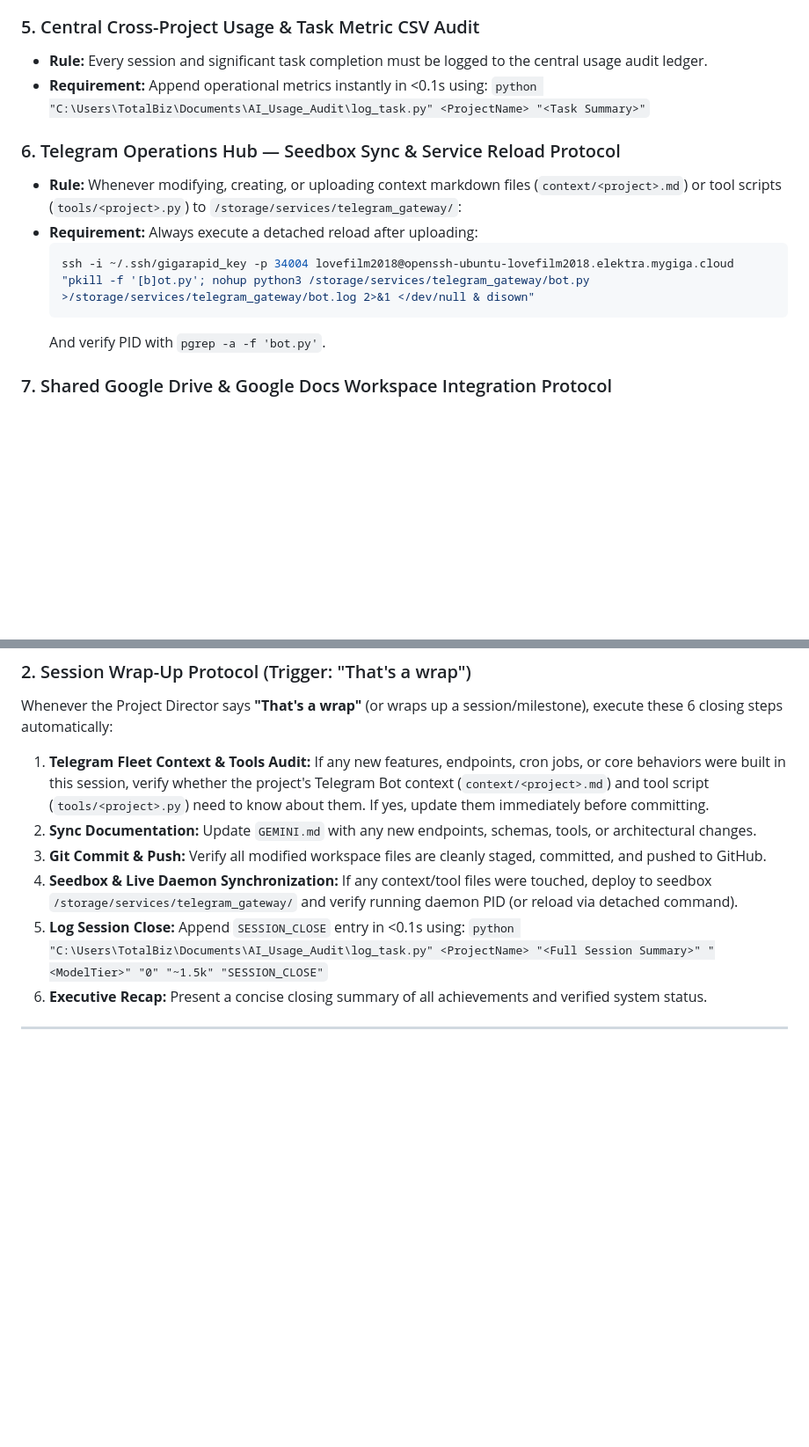
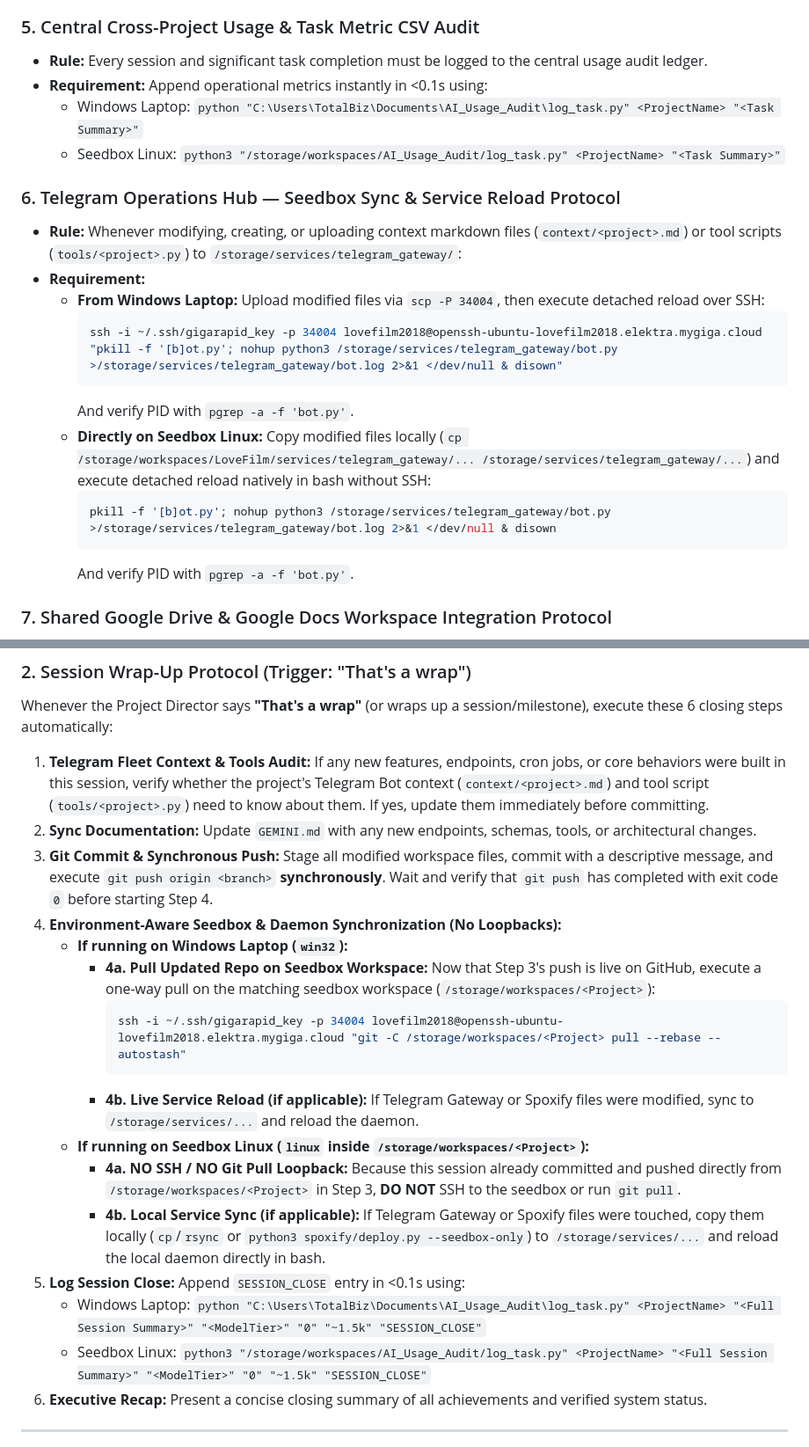
Before and after one commit to lovefilm2018/hs-garden-maintenance, a Markdown page: AGENTS.md, 2 parts joined by grey strips. Shown at 88% size. Drawn GitHub-style; blank space fills up the shorter version.

````diff
--- a/AGENTS.md
+++ b/AGENTS.md
@@ -37,15 +37,23 @@ This project operates on a structured **Human-AI Partnership**:
 
 ### 5. Central Cross-Project Usage & Task Metric CSV Audit
 - **Rule:** Every session and significant task completion must be logged to the central usage audit ledger.
-- **Requirement:** Append operational metrics instantly in <0.1s using: `python "C:\Users\TotalBiz\Documents\AI_Usage_Audit\log_task.py" <ProjectName> "<Task Summary>"`
+- **Requirement:** Append operational metrics instantly in <0.1s using:
+  - Windows Laptop: `python "C:\Users\TotalBiz\Documents\AI_Usage_Audit\log_task.py" <ProjectName> "<Task Summary>"`
+  - Seedbox Linux: `python3 "/storage/workspaces/AI_Usage_Audit/log_task.py" <ProjectName> "<Task Summary>"`
 
 ### 6. Telegram Operations Hub — Seedbox Sync & Service Reload Protocol
 - **Rule:** Whenever modifying, creating, or uploading context markdown files (`context/<project>.md`) or tool scripts (`tools/<project>.py`) to `/storage/services/telegram_gateway/`:
-- **Requirement:** Always execute a detached reload after uploading:
-  ```bash
-  ssh -i ~/.ssh/gigarapid_key -p 34004 lovefilm2018@openssh-ubuntu-lovefilm2018.elektra.mygiga.cloud "pkill -f '[b]ot.py'; nohup python3 /storage/services/telegram_gateway/bot.py >/storage/services/telegram_gateway/bot.log 2>&1 </dev/null & disown"
-  ```
-  And verify PID with `pgrep -a -f 'bot.py'`.
+- **Requirement:**
+  - **From Windows Laptop:** Upload modified files via `scp -P 34004`, then execute detached reload over SSH:
+    ```bash
+    ssh -i ~/.ssh/gigarapid_key -p 34004 lovefilm2018@openssh-ubuntu-lovefilm2018.elektra.mygiga.cloud "pkill -f '[b]ot.py'; nohup python3 /storage/services/telegram_gateway/bot.py >/storage/services/telegram_gateway/bot.log 2>&1 </dev/null & disown"
+    ```
+    And verify PID with `pgrep -a -f 'bot.py'`.
+  - **Directly on Seedbox Linux:** Copy modified files locally (`cp /storage/workspaces/LoveFilm/services/telegram_gateway/... /storage/services/telegram_gateway/...`) and execute detached reload natively in bash without SSH:
+    ```bash
+    pkill -f '[b]ot.py'; nohup python3 /storage/services/telegram_gateway/bot.py >/storage/services/telegram_gateway/bot.log 2>&1 </dev/null & disown
+    ```
+    And verify PID with `pgrep -a -f 'bot.py'`.
 
 ### 7. Shared Google Drive & Google Docs Workspace Integration Protocol
 - **Rule:** When creating, reading, exporting, or formatting project documentation, reports, spreadsheets, or client deliverables in Google Drive/Docs:
@@ -96,9 +104,20 @@ At the start of every session, inspect:
 Whenever the Project Director says **"That's a wrap"** (or wraps up a session/milestone), execute these 6 closing steps automatically:
 1. **Telegram Fleet Context & Tools Audit:** If any new features, endpoints, cron jobs, or core behaviors were built in this session, verify whether the project's Telegram Bot context (`context/<project>.md`) and tool script (`tools/<project>.py`) need to know about them. If yes, update them immediately before committing.
 2. **Sync Documentation:** Update `GEMINI.md` with any new endpoints, schemas, tools, or architectural changes.
-3. **Git Commit & Push:** Verify all modified workspace files are cleanly staged, committed, and pushed to GitHub.
-4. **Seedbox & Live Daemon Synchronization:** If any context/tool files were touched, deploy to seedbox `/storage/services/telegram_gateway/` and verify running daemon PID (or reload via detached command).
-5. **Log Session Close:** Append `SESSION_CLOSE` entry in <0.1s using: `python "C:\Users\TotalBiz\Documents\AI_Usage_Audit\log_task.py" <ProjectName> "<Full Session Summary>" "<ModelTier>" "0" "~1.5k" "SESSION_CLOSE"`
+3. **Git Commit & Synchronous Push:** Stage all modified workspace files, commit with a descriptive message, and execute `git push origin <branch>` **synchronously**. Wait and verify that `git push` has completed with exit code `0` before starting Step 4.
+4. **Environment-Aware Seedbox & Daemon Synchronization (No Loopbacks):**
+   - **If running on Windows Laptop (`win32`):**
+     - **4a. Pull Updated Repo on Seedbox Workspace:** Now that Step 3's push is live on GitHub, execute a one-way pull on the matching seedbox workspace (`/storage/workspaces/<Project>`):
+       ```bash
+       ssh -i ~/.ssh/gigarapid_key -p 34004 lovefilm2018@openssh-ubuntu-lovefilm2018.elektra.mygiga.cloud "git -C /storage/workspaces/<Project> pull --rebase --autostash"
+       ```
+     - **4b. Live Service Reload (if applicable):** If Telegram Gateway or Spoxify files were modified, sync to `/storage/services/...` and reload the daemon.
+   - **If running on Seedbox Linux (`linux` inside `/storage/workspaces/<Project>`):**
+     - **4a. NO SSH / NO Git Pull Loopback:** Because this session already committed and pushed directly from `/storage/workspaces/<Project>` in Step 3, **DO NOT** SSH to the seedbox or run `git pull`.
+     - **4b. Local Service Sync (if applicable):** If Telegram Gateway or Spoxify files were touched, copy them locally (`cp`/`rsync` or `python3 spoxify/deploy.py --seedbox-only`) to `/storage/services/...` and reload the local daemon directly in bash.
+5. **Log Session Close:** Append `SESSION_CLOSE` entry in <0.1s using:
+   - Windows Laptop: `python "C:\Users\TotalBiz\Documents\AI_Usage_Audit\log_task.py" <ProjectName> "<Full Session Summary>" "<ModelTier>" "0" "~1.5k" "SESSION_CLOSE"`
+   - Seedbox Linux: `python3 "/storage/workspaces/AI_Usage_Audit/log_task.py" <ProjectName> "<Full Session Summary>" "<ModelTier>" "0" "~1.5k" "SESSION_CLOSE"`
 6. **Executive Recap:** Present a concise closing summary of all achievements and verified system status.
 ---
 
````
